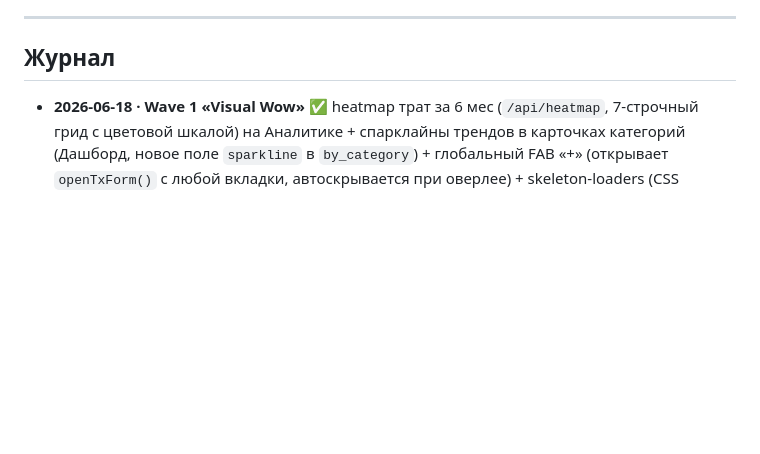
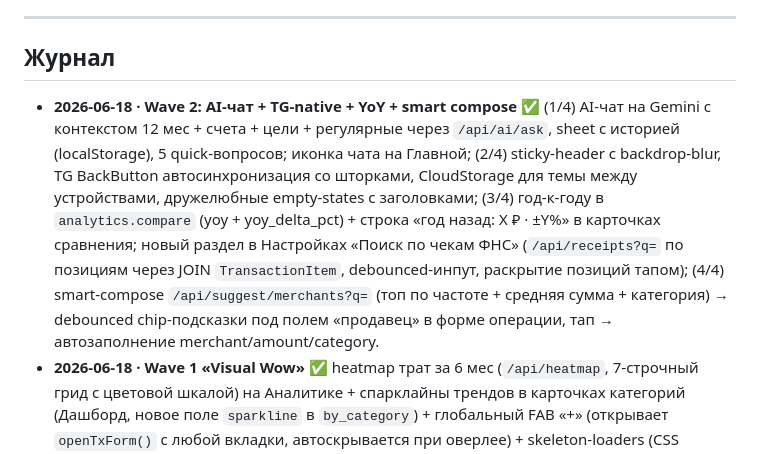
Before and after one commit to Veta-one/money, a Markdown page: ROADMAP.md, the part around the change. Rendered like a GitHub page; blank space fills up the shorter version.

```diff
--- a/ROADMAP.md
+++ b/ROADMAP.md
@@ -46,6 +46,7 @@
 ---
 
 ## Журнал
+- **2026-06-18 · Wave 2: AI-чат + TG-native + YoY + smart compose** ✅ (1/4) AI-чат на Gemini с контекстом 12 мес + счета + цели + регулярные через `/api/ai/ask`, sheet с историей (localStorage), 5 quick-вопросов; иконка чата на Главной; (2/4) sticky-header с backdrop-blur, TG BackButton автосинхронизация со шторками, CloudStorage для темы между устройствами, дружелюбные empty-states с заголовками; (3/4) год-к-году в `analytics.compare` (yoy + yoy_delta_pct) + строка «год назад: X ₽ · ±Y%» в карточках сравнения; новый раздел в Настройках «Поиск по чекам ФНС» (`/api/receipts?q=` по позициям через JOIN `TransactionItem`, debounced-инпут, раскрытие позиций тапом); (4/4) smart-compose `/api/suggest/merchants?q=` (топ по частоте + средняя сумма + категория) → debounced chip-подсказки под полем «продавец» в форме операции, тап → автозаполнение merchant/amount/category.
 - **2026-06-18 · Wave 1 «Visual Wow»** ✅ heatmap трат за 6 мес (`/api/heatmap`, 7-строчный грид с цветовой шкалой) на Аналитике + спарклайны трендов в карточках категорий (Дашборд, новое поле `sparkline` в `by_category`) + глобальный FAB «+» (открывает `openTxForm()` с любой вкладки, автоскрывается при оверлее) + skeleton-loaders (CSS shimmer) вместо «Загрузка…» во всех 6 загрузчиках + бренд-цвета РФ-банков (Тинькофф/Сбер/Райф/Альфа/ВТБ/Газпром/Озон/Яндекс/Почта/МТС/Открытие/USDT) в строках счетов Капитала + fade-анимация при смене вкладок.
 - **2026-06-18 · Капитал: график USD/RUB за год** ✅ компактный спарклайн курса ЦБ под «Чистым капиталом» (текущий курс, Δ% год-к-году, мин/макс); бэкенд `/api/fx/history` с бэкфилом из CBR `XML_dynamic` одним запросом за весь период (идемпотентно по дате в `FxRate`).
 - **2026-06-18 · UI-доводка: «Настройки» + графики-полосы + плотность** ✅ светлая тема по умолчанию + ручной выбор Авто/Светлая/Тёмная (localStorage), фикс контраста чипов/FAB в dark; шестерёнка на Главной → экран «Настройки» (тема, `alert_big`, CRUD категорий с палитрой 14 цветов и набором 32 иконок: `Category.color` миграция, `POST/PATCH/DELETE /api/categories`, generic `/api/kv/{key}`); карточки месяца — заголовок+Δ в одну строку; круги → сегментированные горизонтальные полосы `hbar` (Аналитика/Доходы/Капитал) — вертикали ~втрое меньше; карточки структуры расходов с мини-иконкой (длинные имена помещаются); источники дохода — иконка + правка имени/суммы/валюты/периода/владельца/срока; регулярные платежи — правка имени и суммы.
```
Also changed, not shown: README.md (+8 -5 lines).
